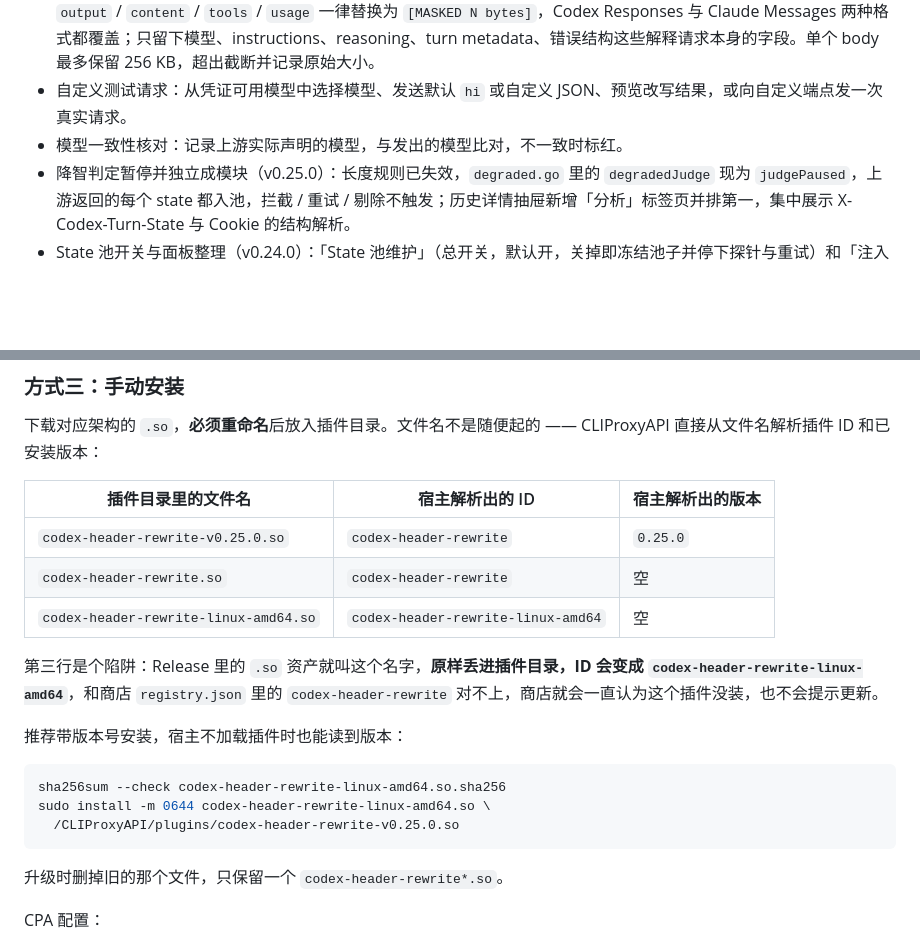
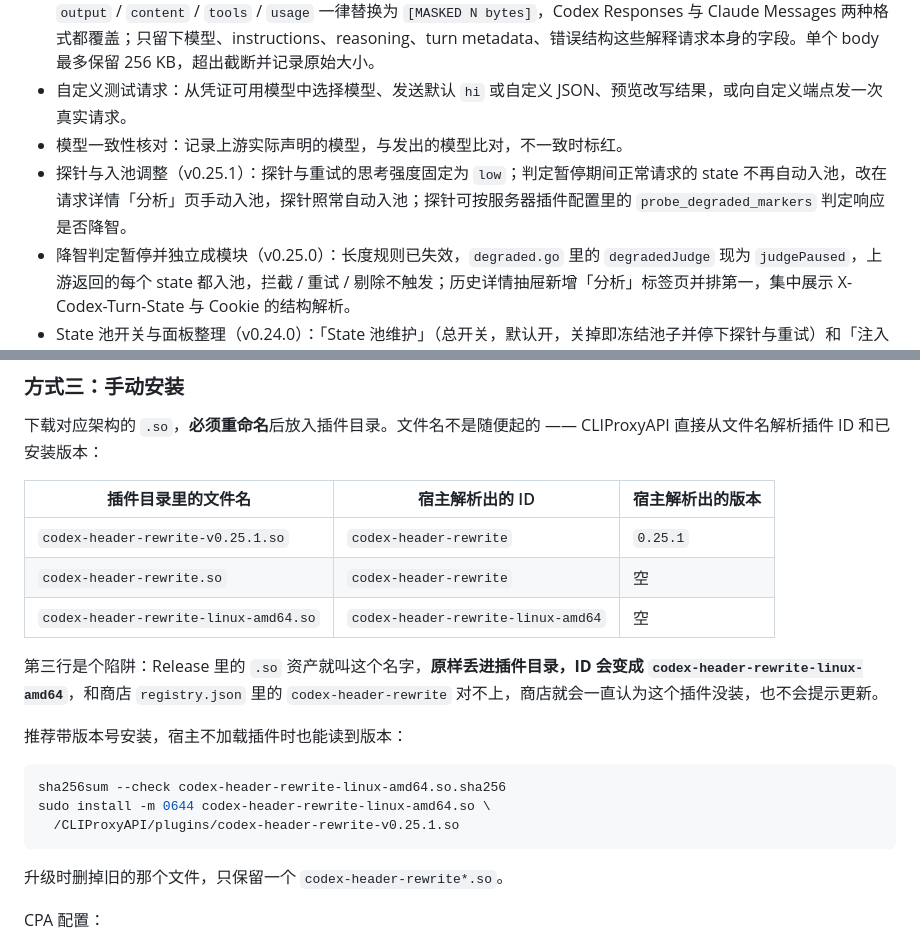
Before and after one commit to tapaixx/codex-header-rewrite, a Markdown page: README.md, 2 parts joined by grey strips. Rendered like a GitHub page; blank space fills up the shorter version.

Commit message:
release: v0.25.1

````diff
--- a/README.md
+++ b/README.md
@@ -22,6 +22,7 @@ CLIProxyAPI 原生插件：只处理 **Codex credential**，按 `auth_index` 动
 - 保存 request / response body（v0.21.0），但**会话内容被遮蔽**：请求体的 `input` / `messages` / `system`、响应体的 `output` / `content` / `tools` / `usage` 一律替换为 `[MASKED N bytes]`，Codex Responses 与 Claude Messages 两种格式都覆盖；只留下模型、instructions、reasoning、turn metadata、错误结构这些解释请求本身的字段。单个 body 最多保留 256 KB，超出截断并记录原始大小。
 - 自定义测试请求：从凭证可用模型中选择模型、发送默认 `hi` 或自定义 JSON、预览改写结果，或向自定义端点发一次真实请求。
 - 模型一致性核对：记录上游实际声明的模型，与发出的模型比对，不一致时标红。
+- 探针与入池调整（v0.25.1）：探针与重试的思考强度固定为 `low`；判定暂停期间正常请求的 state 不再自动入池，改在请求详情「分析」页手动入池，探针照常自动入池；探针可按服务器插件配置里的 `probe_degraded_markers` 判定响应是否降智。
 - 降智判定暂停并独立成模块（v0.25.0）：长度规则已失效，`degraded.go` 里的 `degradedJudge` 现为 `judgePaused`，上游返回的每个 state 都入池，拦截 / 重试 / 剔除不触发；历史详情抽屉新增「分析」标签页并排第一，集中展示 X-Codex-Turn-State 与 Cookie 的结构解析。
 - State 池开关与面板整理（v0.24.0）：「State 池维护」（总开关，默认开，关掉即冻结池子并停下探针与重试）和「注入 State」（默认关）移到 State 池卡片标题栏，与「启用改写」解耦；重试 / 探针代理列表各带「走代理」开关（默认关）；导航栏常驻六盏开关状态灯；邮箱默认脱敏、可用眼睛按钮查看；统一设计 token、圆角与字号刻度，浅色主题全部文字对比度 ≥ 4.5:1。
 - 自动 State 探针（v0.23.0）：按凭证定时补池，与「拦截后重试」互斥；可配生效时段、模型、独立代理池、cookie 来源与间隔；探针历史单独保留 500 条。
@@ -74,7 +75,7 @@ checksums.txt
 
 | 插件目录里的文件名 | 宿主解析出的 ID | 宿主解析出的版本 |
 |---|---|---|
-| `codex-header-rewrite-v0.25.0.so` | `codex-header-rewrite` | `0.25.0` |
+| `codex-header-rewrite-v0.25.1.so` | `codex-header-rewrite` | `0.25.1` |
 | `codex-header-rewrite.so` | `codex-header-rewrite` | 空 |
 | `codex-header-rewrite-linux-amd64.so` | `codex-header-rewrite-linux-amd64` | 空 |
 
@@ -87,7 +88,7 @@ checksums.txt
 ```bash
 sha256sum --check codex-header-rewrite-linux-amd64.so.sha256
 sudo install -m 0644 codex-header-rewrite-linux-amd64.so \
-  /CLIProxyAPI/plugins/codex-header-rewrite-v0.25.0.so
+  /CLIProxyAPI/plugins/codex-header-rewrite-v0.25.1.so
 ```
 
 升级时删掉旧的那个文件，只保留一个 `codex-header-rewrite*.so`。
````
